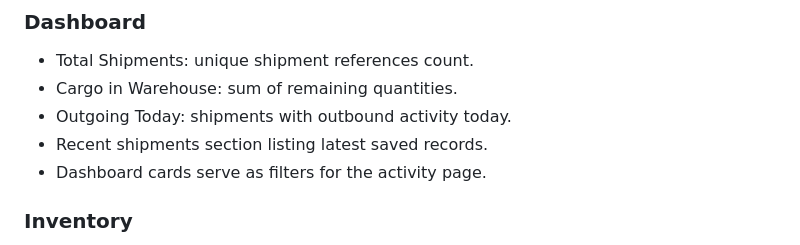
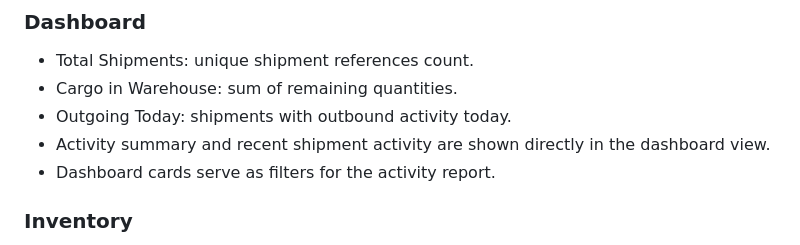
Before and after one commit to phauline-racel/LIMO-YUSEN-WAREHOUSE, a Markdown page: README.md, the part around the change. Drawn GitHub-style.

Commit message:
readme updated2.0

```diff
--- a/README.md
+++ b/README.md
@@ -144,8 +144,8 @@
 - Total Shipments: unique shipment references count.
 - Cargo in Warehouse: sum of remaining quantities.
 - Outgoing Today: shipments with outbound activity today.
-- Recent shipments section listing latest saved records.
-- Dashboard cards serve as filters for the activity page.
+- Activity summary and recent shipment activity are shown directly in the dashboard view.
+- Dashboard cards serve as filters for the activity report.
 
 ### Inventory
 - Search by HAWB, MAWB, or client.
```
